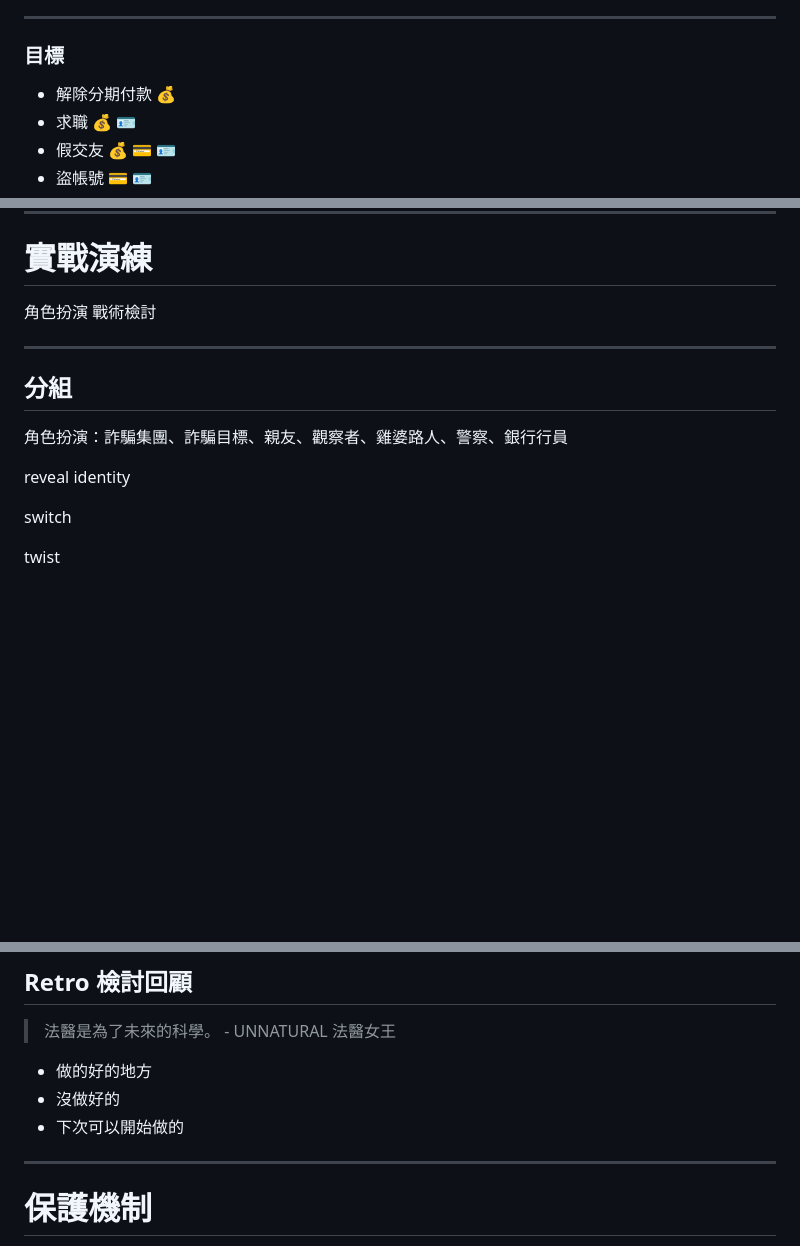
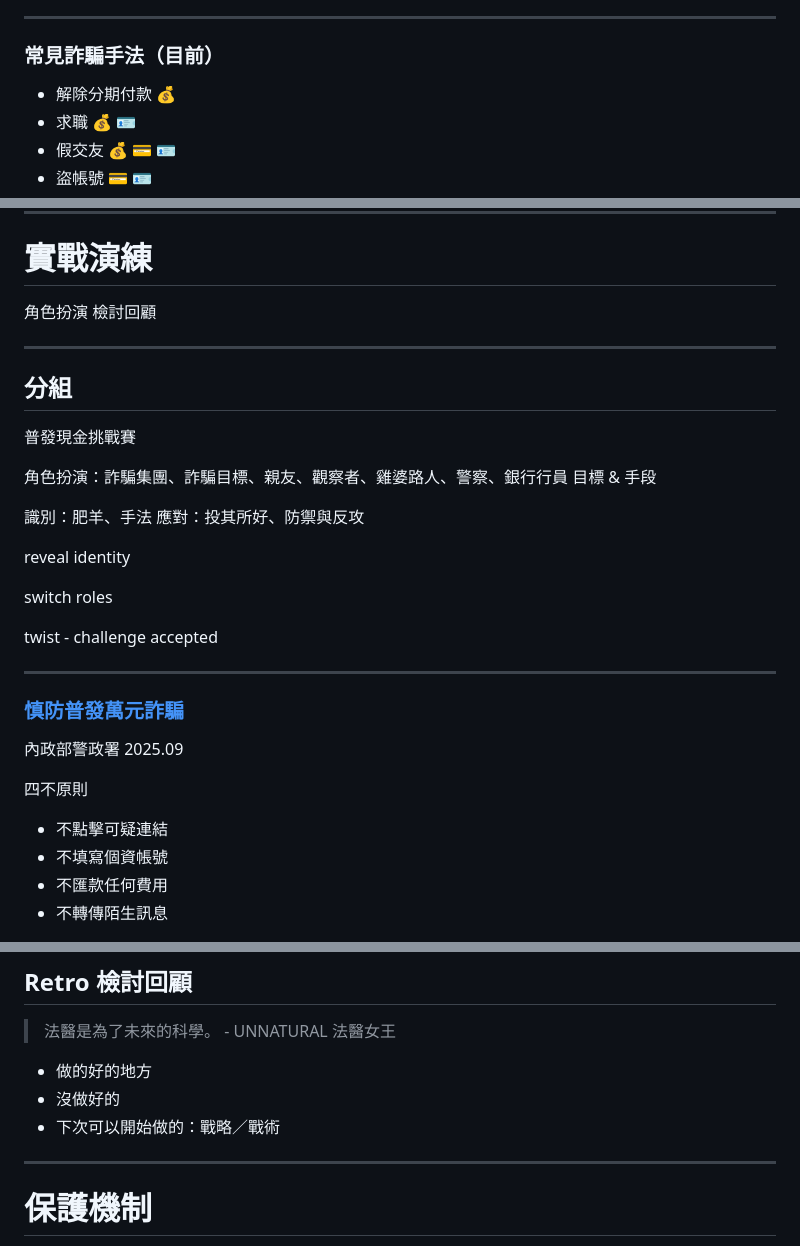
Before and after one commit to iunn-sh/frauds-and-how-to-prevent-them, a Markdown page: presentation.md, 3 parts joined by grey strips. GitHub-like rendering; blank space fills up the shorter version.

```diff
--- a/presentation.md
+++ b/presentation.md
@@ -53,7 +53,7 @@ Frauds and How to Prevent Them
 
 ---
 
-### 目標
+### 常見詐騙手法（目前）
 
 - 解除分期付款 :moneybag:
 - 求職 :moneybag: :identification_card:
@@ -78,16 +78,36 @@ Frauds and How to Prevent Them
 # 實戰演練
 
 角色扮演
-戰術檢討
+檢討回顧
 
 ---
 
 ## 分組
 
+普發現金挑戰賽
+
 角色扮演：詐騙集團、詐騙目標、親友、觀察者、雞婆路人、警察、銀行行員
+目標 & 手段
+
+識別：肥羊、手法
+應對：投其所好、防禦與反攻
 
 reveal identity
 
-switch
+switch roles
 
-twist
+twist - challenge accepted
+
+---
+
+<!-- _class: side-figure -->
+
+### [慎防普發萬元詐騙](https://165.npa.gov.tw/#/article/1/1715)
+內政部警政署 2025.09
+
+四不原則
+- 不點擊可疑連結
+- 不填寫個資帳號
+- 不匯款任何費用
+- 不轉傳陌生訊息
+
@@ -100,7 +121,7 @@ twist
 
 - 做的好的地方
 - 沒做好的
-- 下次可以開始做的
+- 下次可以開始做的：戰略／戰術
 
 ---
 
```
Also changed, not shown: other parts of presentation.md (+17 -15 lines).
